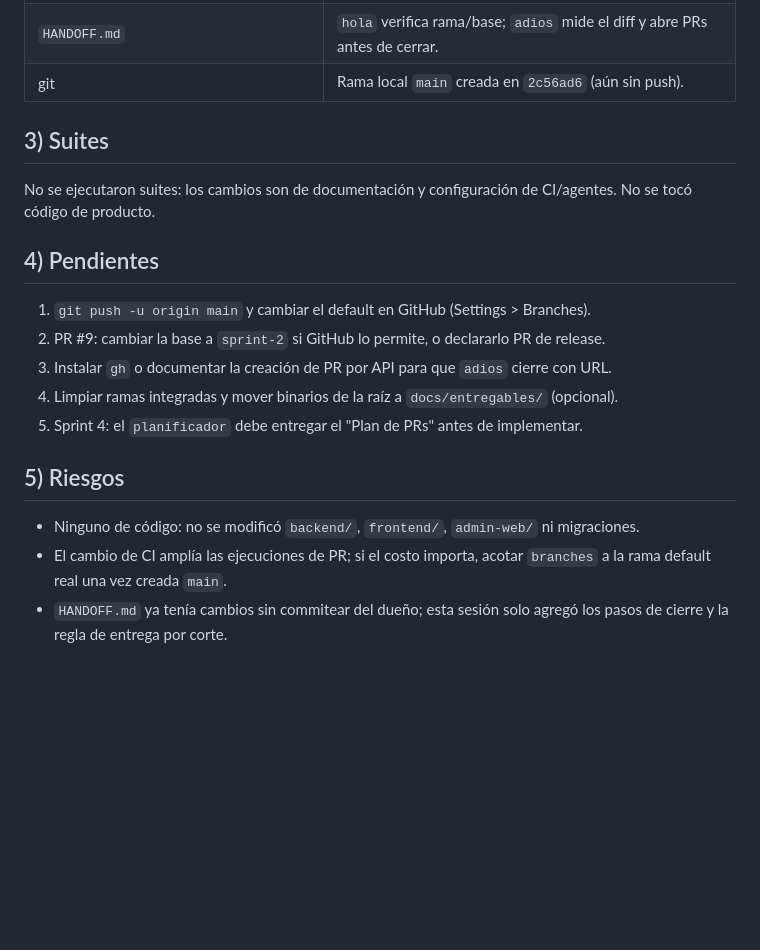
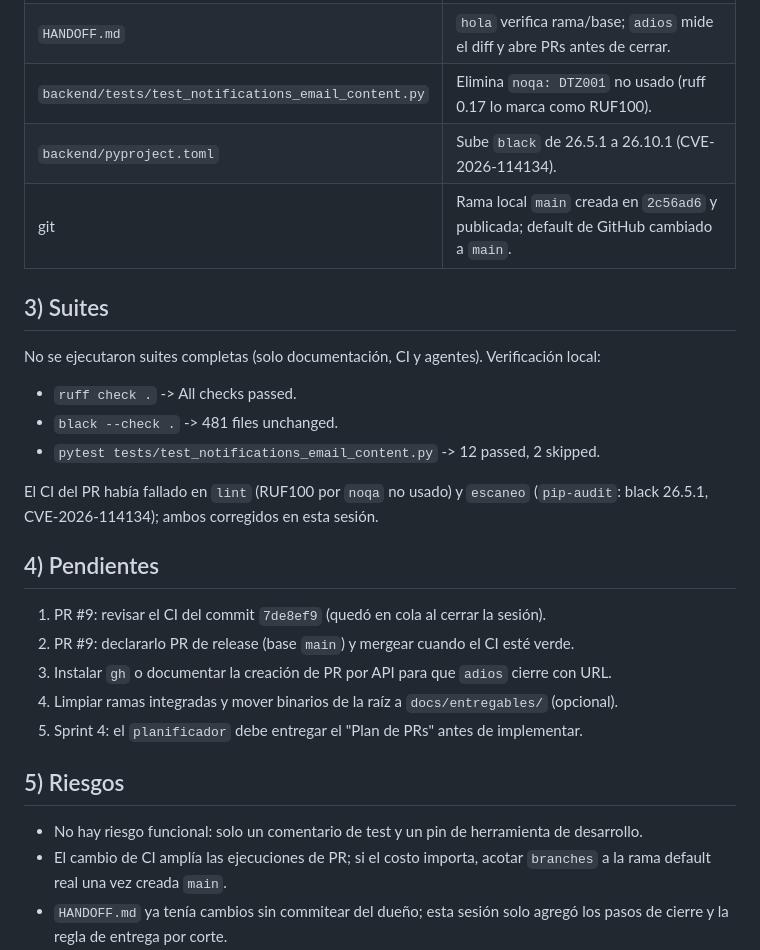
Before and after one commit to JheampierreRaPe/banco, a Markdown page: docs/sesiones/2026-11-09.md, the part around the change. Drawn GitHub-style; blank space fills up the shorter version.

Commit message:
docs(sesion): registra fixes de CI y publicacion de main

```diff
--- a/docs/sesiones/2026-11-09.md
+++ b/docs/sesiones/2026-11-09.md
@@ -32,24 +32,32 @@ También se verificó que el CI no corría en PRs: `pull_request` solo apuntaba
 | `docs/tasks/README.md` | Entorno y cierre: un PR por corte. |
 | `docs/README.md` | Orden de lectura incluye `21-politica-prs.md`. |
 | `HANDOFF.md` | `hola` verifica rama/base; `adios` mide el diff y abre PRs antes de cerrar. |
-| git | Rama local `main` creada en `2c56ad6` (aún sin push). |
+| `backend/tests/test_notifications_email_content.py` | Elimina `noqa: DTZ001` no usado (ruff 0.17 lo marca como RUF100). |
+| `backend/pyproject.toml` | Sube `black` de 26.5.1 a 26.10.1 (CVE-2026-114134). |
+| git | Rama local `main` creada en `2c56ad6` y publicada; default de GitHub cambiado a `main`. |
 
 ## 3) Suites
 
-No se ejecutaron suites: los cambios son de documentación y configuración de CI/agentes.
-No se tocó código de producto.
+No se ejecutaron suites completas (solo documentación, CI y agentes). Verificación local:
+
+- `ruff check .` -> All checks passed.
+- `black --check .` -> 481 files unchanged.
+- `pytest tests/test_notifications_email_content.py` -> 12 passed, 2 skipped.
+
+El CI del PR había fallado en `lint` (RUF100 por `noqa` no usado) y `escaneo`
+(`pip-audit`: black 26.5.1, CVE-2026-114134); ambos corregidos en esta sesión.
 
 ## 4) Pendientes
 
-1. `git push -u origin main` y cambiar el default en GitHub (Settings > Branches).
-2. PR #9: cambiar la base a `sprint-2` si GitHub lo permite, o declararlo PR de release.
+1. PR #9: revisar el CI del commit `7de8ef9` (quedó en cola al cerrar la sesión).
+2. PR #9: declararlo PR de release (base `main`) y mergear cuando el CI esté verde.
 3. Instalar `gh` o documentar la creación de PR por API para que `adios` cierre con URL.
 4. Limpiar ramas integradas y mover binarios de la raíz a `docs/entregables/` (opcional).
 5. Sprint 4: el `planificador` debe entregar el "Plan de PRs" antes de implementar.
 
 ## 5) Riesgos
 
-- Ninguno de código: no se modificó `backend/`, `frontend/`, `admin-web/` ni migraciones.
+- No hay riesgo funcional: solo un comentario de test y un pin de herramienta de desarrollo.
 - El cambio de CI amplía las ejecuciones de PR; si el costo importa, acotar `branches` a la
   rama default real una vez creada `main`.
 - `HANDOFF.md` ya tenía cambios sin commitear del dueño; esta sesión solo agregó los pasos de
```
